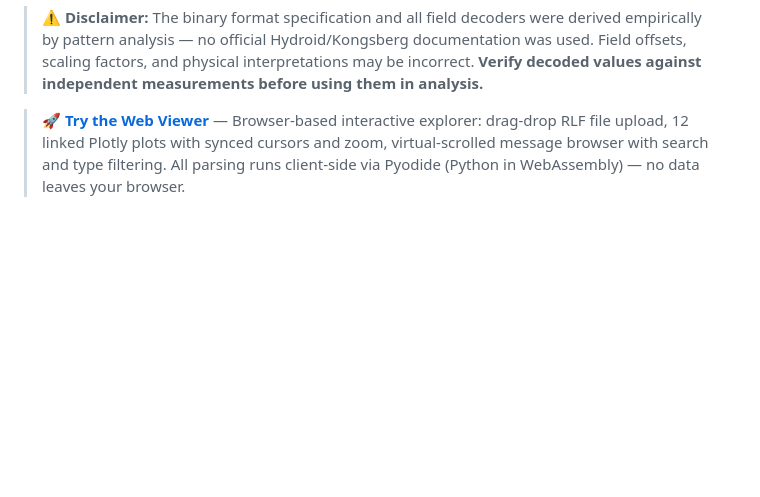
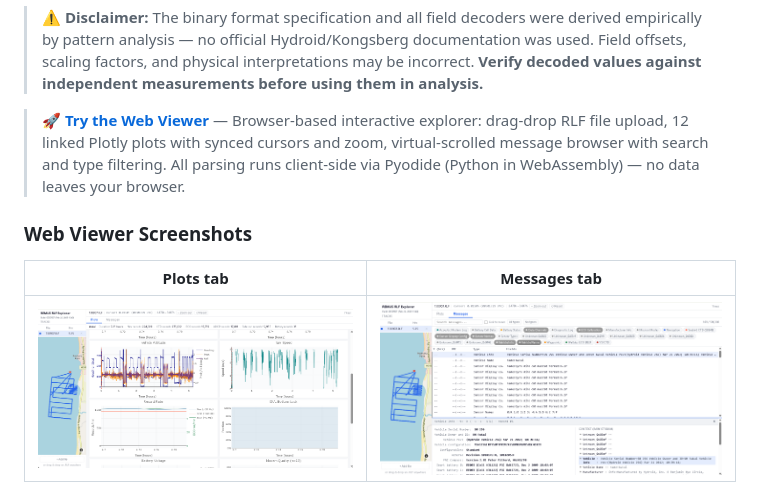
Before and after one commit to isaacgerg/remus-rlf-reader, a Markdown page: README.md, the part around the change. GitHub-like rendering; pictures changed too: screenshots/screenshot_1.png (added), screenshots/screenshot_2.png (added); blank space fills up the shorter version.

```diff
--- a/README.md
+++ b/README.md
@@ -10,6 +10,12 @@ Format derived from analysis of the [Makua Beach dataset](https://doi.org/10.607
 > **⚠ Disclaimer:** The binary format specification and all field decoders were derived empirically by pattern analysis — no official Hydroid/Kongsberg documentation was used. Field offsets, scaling factors, and physical interpretations may be incorrect. **Verify decoded values against independent measurements before using them in analysis.**
 
 > **🚀 [Try the Web Viewer](https://isaacgerg.github.io/remus-rlf-reader/webapp/)** — Browser-based interactive explorer: drag-drop RLF file upload, 12 linked Plotly plots with synced cursors and zoom, virtual-scrolled message browser with search and type filtering. All parsing runs client-side via Pyodide (Python in WebAssembly) — no data leaves your browser.
+
+### Web Viewer Screenshots
+
+| Plots tab | Messages tab |
+|-----------|--------------|
+| ![Plots view](screenshots/screenshot_1.png) | ![Messages view](screenshots/screenshot_2.png) |
 
 ![Example diagnostic plot](rlf_final_comprehensive.png)
 ![Data quality plot](rlf_quality.png)
```
Also changed, not shown: 2 other files.
